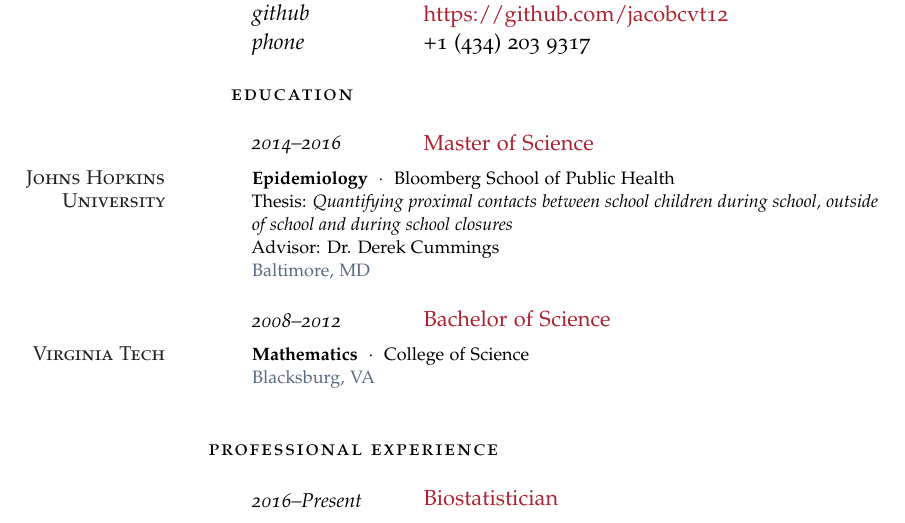
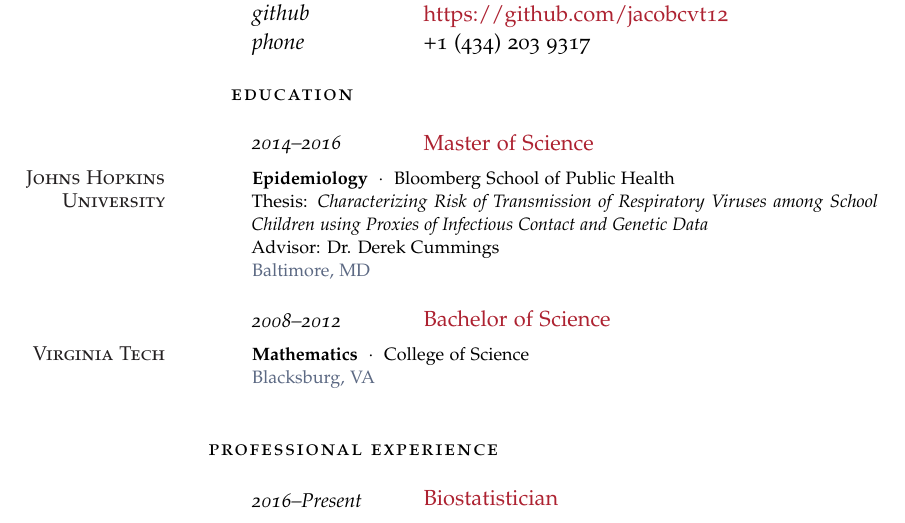
Before and after one commit to jacobcvt12/cv, a LaTeX CV (cv.tex): part of page 1 of 2, cut so that both start at the same text. Compiled offline with pdfLaTeX.

Commit message:
Correct thesis title

```diff
--- a/cv.tex
+++ b/cv.tex
@@ -74,7 +74,7 @@
 \NewEntry{2014--2016}{Master of Science}
 
 \Description{\MarginText{Johns Hopkins University}\textbf{Epidemiology}\ \ $\cdotp$\ \ Bloomberg School of Public Health\newline
-Thesis: \textit{Quantifying proximal contacts between school children during school, outside of school and during school closures}\newline
+Thesis: \textit{Characterizing Risk of Transmission of Respiratory Viruses among School Children using Proxies of Infectious Contact and Genetic Data}\newline
 Advisor: Dr. Derek Cummings}{Baltimore, MD}
 
 %------------------------------------------------
```
